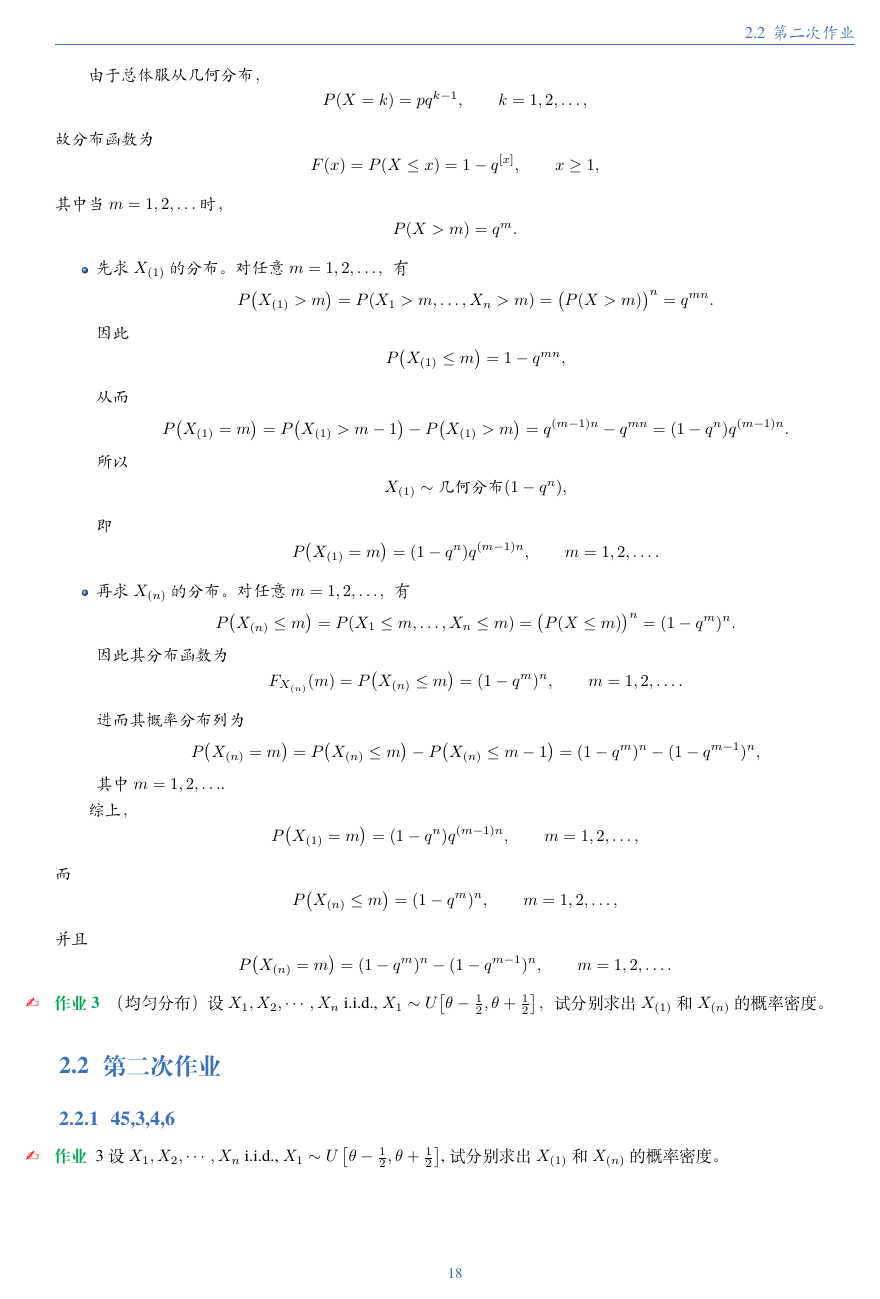
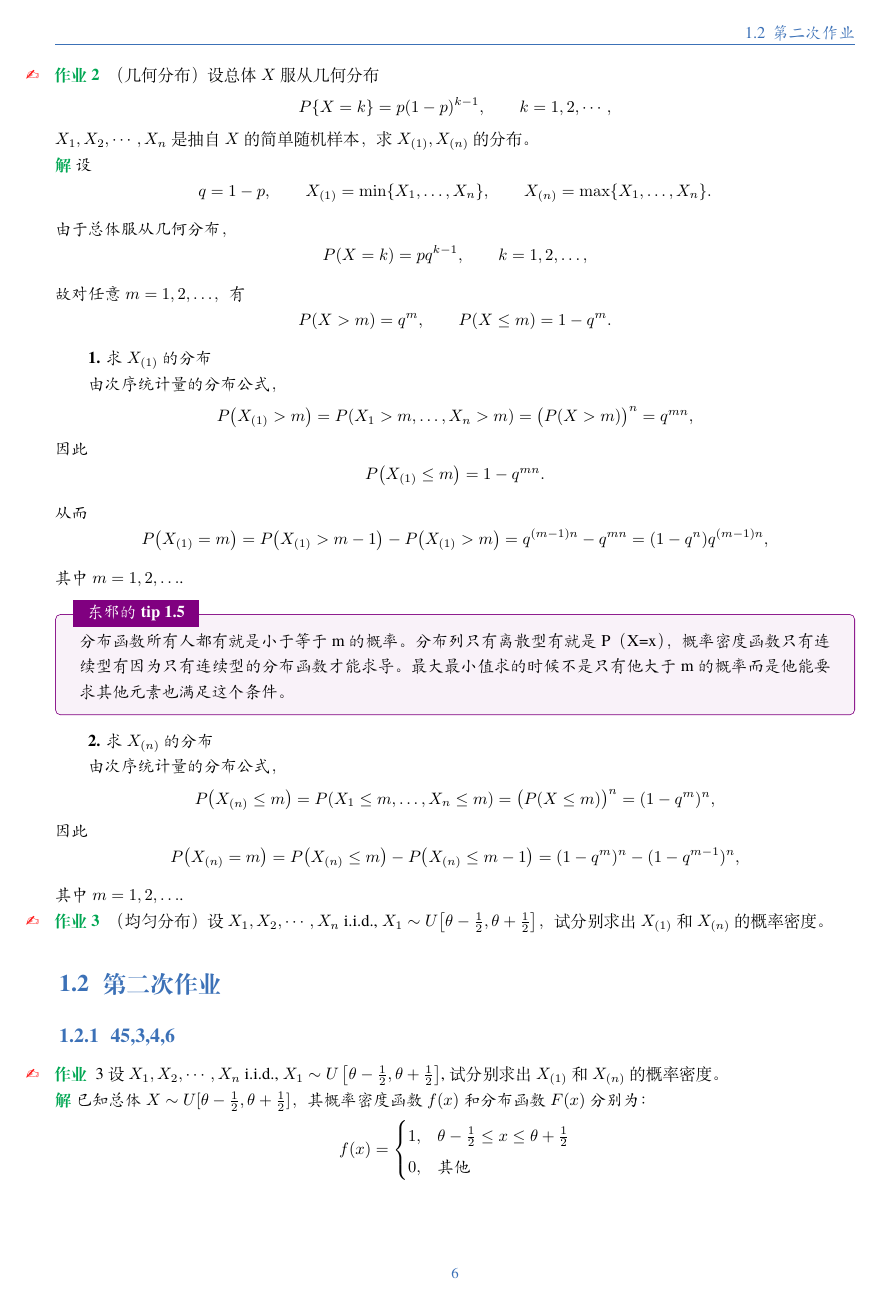
Before and after one commit to yangminggulab/dx-Mathematical-Statistics, a LaTeX book (main.tex, which reads 作业.tex): page 20 of 29 before the commit and page 8 of 17 after it. Compiled offline with XeLaTeX; a missing font is replaced by an installed copy or a similar font.

Commit message:
Updates from Overleaf

```diff
--- a/作业.tex
+++ b/作业.tex
@@ -285,28 +290,24 @@ $X_1,X_2,\cdots,X_n$ 是抽自 $X$ 的简单随机样本，求 $X_{(1)},X_{(n)}$
 \[
 q=1-p,\qquad X_{(1)}=\min\{X_1,\dots,X_n\},\qquad X_{(n)}=\max\{X_1,\dots,X_n\}.
 \]
-
 由于总体服从几何分布，
 \[
 P(X=k)=pq^{k-1},\qquad k=1,2,\dots,
 \]
-故分布函数为
+故对任意 \(m=1,2,\dots\)，有
 \[
-F(x)=P(X\le x)=1-q^{[x]},\qquad x\ge 1,
-\]
-其中当 \(m=1,2,\dots\) 时，
-\[
-P(X>m)=q^m.
+P(X>m)=q^m,\qquad P(X\le m)=1-q^m.
 \]
 
-\begin{itemize}
-    \item 先求 \(X_{(1)}\) 的分布。对任意 \(m=1,2,\dots\)，有
+\textbf{1. 求 \(X_{(1)}\) 的分布}
+
+由次序统计量的分布公式，
 \[
-    P\bigl(X_{(1)}>m\bigr)=P(X_1>m,\dots,X_n>m)=\bigl(P(X>m)\bigr)^n=q^{mn}.
+P\bigl(X_{(1)}>m\bigr)=P(X_1>m,\dots,X_n>m)=\bigl(P(X>m)\bigr)^n=q^{mn},
 \]
 因此
 \[
-    P\bigl(X_{(1)}\le m\bigr)=1-q^{mn},
+P\bigl(X_{(1)}\le m\bigr)=1-q^{mn}.
 \]
 从而
 \[
@@ -316,26 +317,19 @@ P(X>m)=q^m.
 =
 q^{(m-1)n}-q^{mn}
 =
-    (1-q^n)q^{(m-1)n}.
+(1-q^n)q^{(m-1)n},
 \]
-    所以
+其中 \(m=1,2,\dots\).
+\begin{dxtips}
+    分布函数所有人都有就是小于等于m的概率。分布列只有离散型有就是P（X=x），概率密度函数只有连续型有因为只有连续型的分布函数才能求导。最大最小值求的时候不是只有他大于m的概率而是他能要求其他元素也满足这个条件。
+\end{dxtips}
+\textbf{2. 求 \(X_{(n)}\) 的分布}
+
+由次序统计量的分布公式，
 \[
-    X_{(1)}\sim \text{几何分布}(1-q^n),
+P\bigl(X_{(n)}\le m\bigr)=P(X_1\le m,\dots,X_n\le m)=\bigl(P(X\le m)\bigr)^n=(1-q^m)^n,
 \]
-    即
-    \[
-    P\bigl(X_{(1)}=m\bigr)=(1-q^n)q^{(m-1)n},\qquad m=1,2,\dots.
-    \]
-
-    \item 再求 \(X_{(n)}\) 的分布。对任意 \(m=1,2,\dots\)，有
-    \[
-    P\bigl(X_{(n)}\le m\bigr)=P(X_1\le m,\dots,X_n\le m)=\bigl(P(X\le m)\bigr)^n=(1-q^m)^n.
-    \]
-    因此其分布函数为
-    \[
-    F_{X_{(n)}}(m)=P\bigl(X_{(n)}\le m\bigr)=(1-q^m)^n,\qquad m=1,2,\dots.
-    \]
-    进而其概率分布列为
+因此
 \[
 P\bigl(X_{(n)}=m\bigr)
 =
@@ -344,20 +338,6 @@ P(X>m)=q^m.
 (1-q^m)^n-(1-q^{m-1})^n,
 \]
 其中 \(m=1,2,\dots\).
-\end{itemize}
-
-综上，
-\[
-P\bigl(X_{(1)}=m\bigr)=(1-q^n)q^{(m-1)n},\qquad m=1,2,\dots,
-\]
-而
-\[
-P\bigl(X_{(n)}\le m\bigr)=(1-q^m)^n,\qquad m=1,2,\dots,
-\]
-并且
-\[
-P\bigl(X_{(n)}=m\bigr)=(1-q^m)^n-(1-q^{m-1})^n,\qquad m=1,2,\dots.
-\]
 \end{solution}
 \begin{homework}[3]
 （均匀分布）设 $X_1,X_2,\cdots,X_n$ i.i.d., $X_1\sim U\!\left[\theta-\frac12,\theta+\frac12\right]$，试分别求出 $X_{(1)}$ 和 $X_{(n)}$ 的概率密度。
```
Also changed, not shown: 第一章和第二章.tex (renamed from 第一章.tex, +1 -1 lines), 第三章.tex (added, +1 -0 lines), 作业.tex (9 more changed lines). Lines whose indentation alone changed are shown as unchanged.
